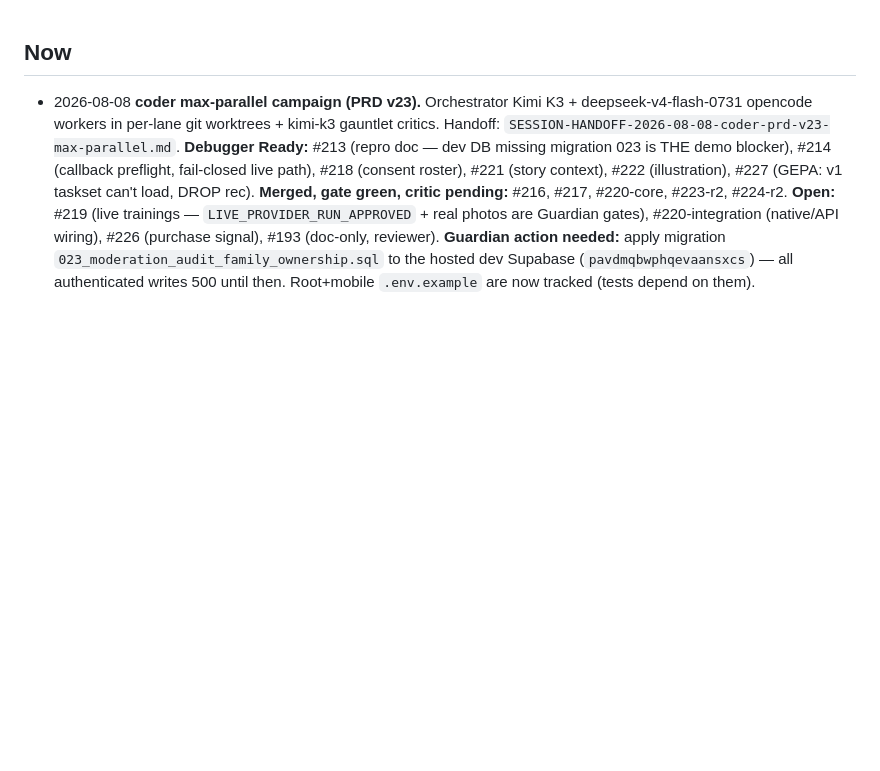
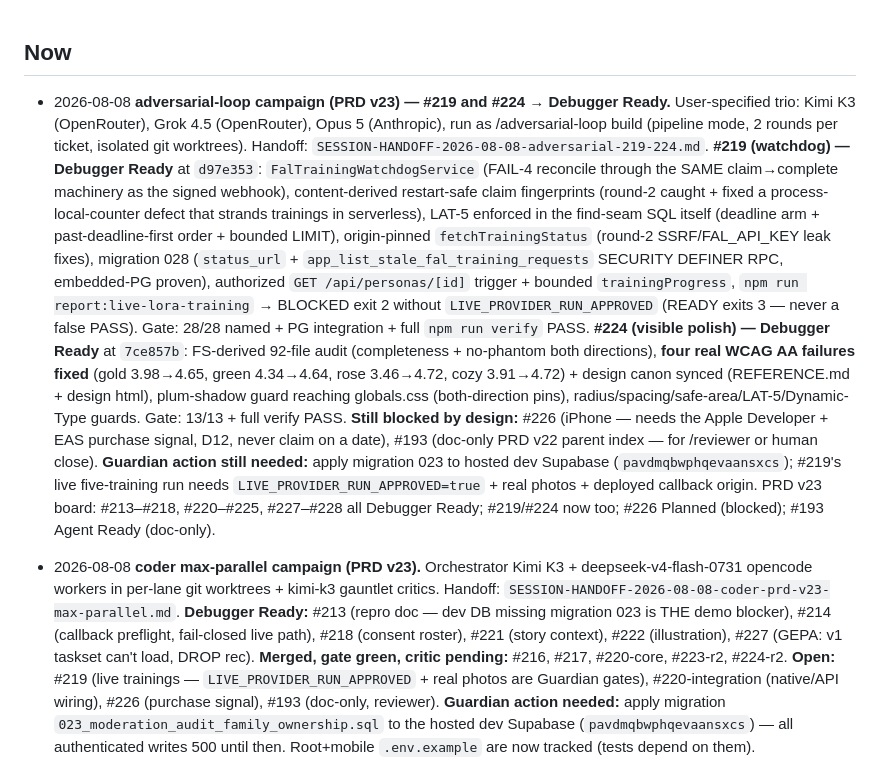
Before and after one commit to Lullabook/Lullabook, a Markdown page: CONTEXT/state.md, the part around the change. GitHub-like rendering; blank space fills up the shorter version.

Commit message:
docs: adversarial-loop campaign handoff — #219 + #224 Debugger Ready (Kimi/Grok/Opus trio)

```diff
--- a/CONTEXT/state.md
+++ b/CONTEXT/state.md
@@ -1,4 +1,33 @@
 ## Now
+
+- 2026-08-08 **adversarial-loop campaign (PRD v23) — #219 and #224 → Debugger Ready.**
+  User-specified trio: Kimi K3 (OpenRouter), Grok 4.5 (OpenRouter), Opus 5 (Anthropic),
+  run as /adversarial-loop build (pipeline mode, 2 rounds per ticket, isolated git
+  worktrees). Handoff: `SESSION-HANDOFF-2026-08-08-adversarial-219-224.md`.
+  **#219 (watchdog) — Debugger Ready** at `d97e353`: `FalTrainingWatchdogService`
+  (FAIL-4 reconcile through the SAME claim→complete machinery as the signed webhook),
+  content-derived restart-safe claim fingerprints (round-2 caught + fixed a
+  process-local-counter defect that strands trainings in serverless), LAT-5
+  enforced in the find-seam SQL itself (deadline arm + past-deadline-first order +
+  bounded LIMIT), origin-pinned `fetchTrainingStatus` (round-2 SSRF/FAL_API_KEY
+  leak fixes), migration 028 (`status_url` + `app_list_stale_fal_training_requests`
+  SECURITY DEFINER RPC, embedded-PG proven), authorized `GET /api/personas/[id]`
+  trigger + bounded `trainingProgress`, `npm run report:live-lora-training` →
+  BLOCKED exit 2 without `LIVE_PROVIDER_RUN_APPROVED` (READY exits 3 — never a
+  false PASS). Gate: 28/28 named + PG integration + full `npm run verify` PASS.
+  **#224 (visible polish) — Debugger Ready** at `7ce857b`: FS-derived 92-file audit
+  (completeness + no-phantom both directions), **four real WCAG AA failures fixed**
+  (gold 3.98→4.65, green 4.34→4.64, rose 3.46→4.72, cozy 3.91→4.72) + design canon
+  synced (REFERENCE.md + design html), plum-shadow guard reaching globals.css
+  (both-direction pins), radius/spacing/safe-area/LAT-5/Dynamic-Type guards.
+  Gate: 13/13 + full verify PASS. **Still blocked by design:** #226 (iPhone —
+  needs the Apple Developer + EAS purchase signal, D12, never claim on a date),
+  #193 (doc-only PRD v22 parent index — for /reviewer or human close). **Guardian
+  action still needed:** apply migration 023 to hosted dev Supabase
+  (`pavdmqbwphqevaansxcs`); #219's live five-training run needs
+  `LIVE_PROVIDER_RUN_APPROVED=true` + real photos + deployed callback origin.
+  PRD v23 board: #213–#218, #220–#225, #227–#228 all Debugger Ready; #219/#224
+  now too; #226 Planned (blocked); #193 Agent Ready (doc-only).
 
 - 2026-08-08 **coder max-parallel campaign (PRD v23).** Orchestrator Kimi K3 +
   deepseek-v4-flash-0731 opencode workers in per-lane git worktrees + kimi-k3
```
Also changed, not shown: CONTEXT/handoffs/SESSION-HANDOFF-2026-08-08-adversarial-219-224.md (added, +56 -0 lines).
